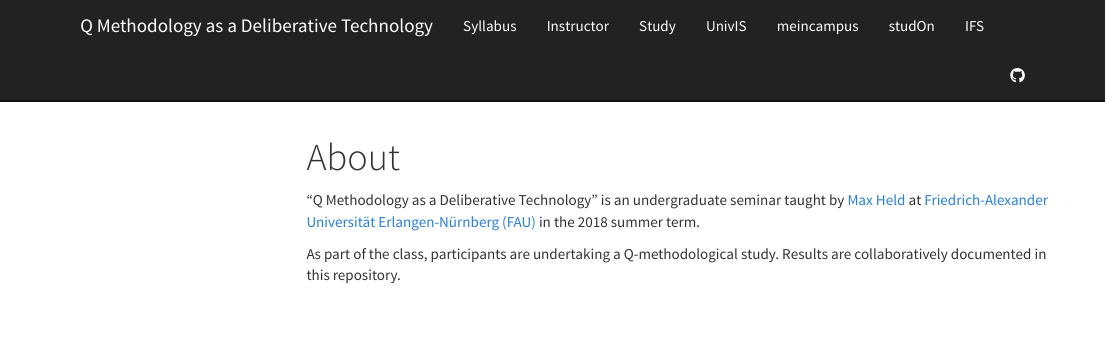
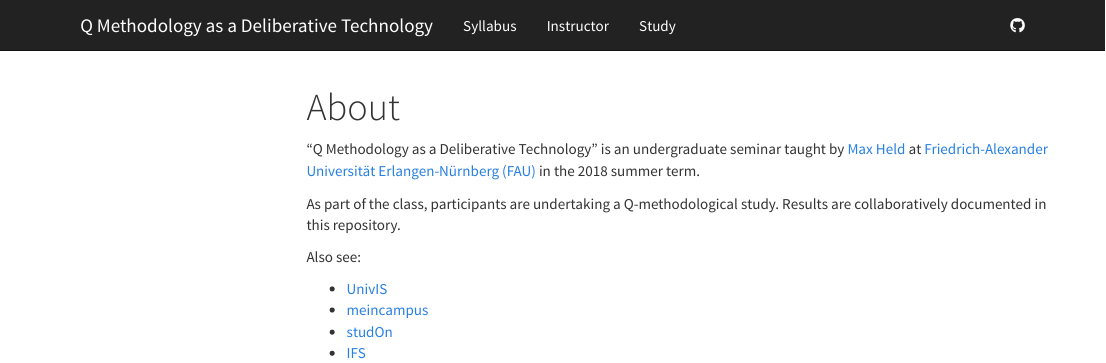
Before and after one commit to soztag/qdelib, an R Markdown document (README.Rmd): the page in a window 1100 px wide, from its top. Rendered offline with R 4.5, knitr and Pandoc, with nearby package versions; menus at the side of the page are left out; badge pictures from the web are left out.

Commit message:
shorten navbar

```diff
--- a/README.Rmd
+++ b/README.Rmd
@@ -8,3 +8,10 @@ title: About
 
 As part of the class, participants are undertaking a Q-methodological study.
 Results are collaboratively documented in this repository.
+
+Also see:
+
+- [UnivIS](http://univis.fau.de/)
+- [meincampus](https://www.campus.uni-erlangen.de/)
+- [studOn](https://www.studon.fau.de/crs2139506.html)
+- [IFS](https://www.soziologie.phil.fau.de)
--- a/_site.yml
+++ b/_site.yml
@@ -8,14 +8,6 @@ navbar:
     href: http://www.maxheld.de
   - text: Study
     href: study.html
-  - text: UnivIS
-    href: http://univis.fau.de/
-  - text: meincampus
-    href: https://www.campus.uni-erlangen.de/
-  - text: studOn
-    href: https://www.studon.fau.de/crs2139506.html
-  - text: IFS
-    href: https://www.soziologie.phil.fau.de
   right:
   - icon: fa-github
     href: https://github.com/soztag/qdelib
```
